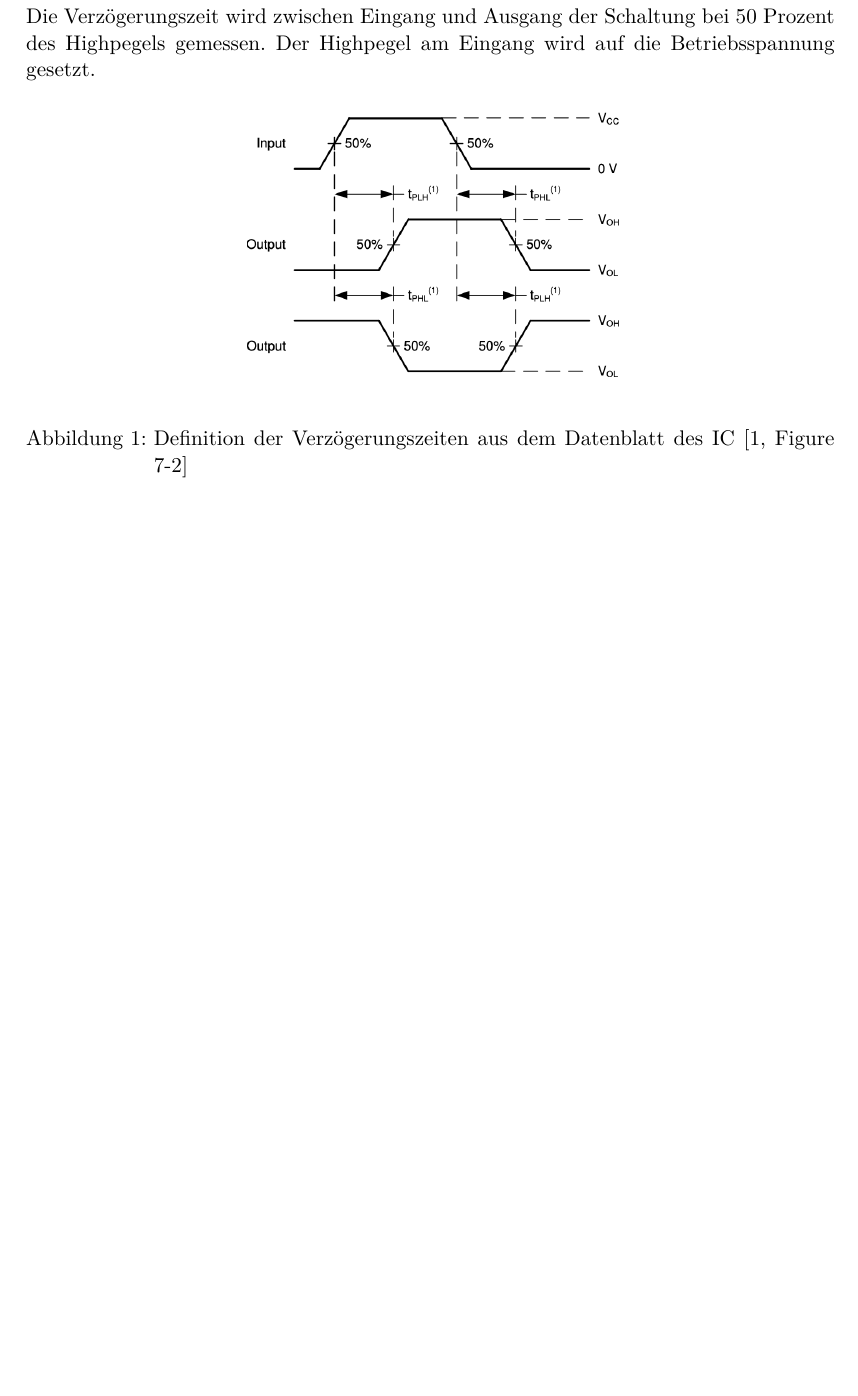
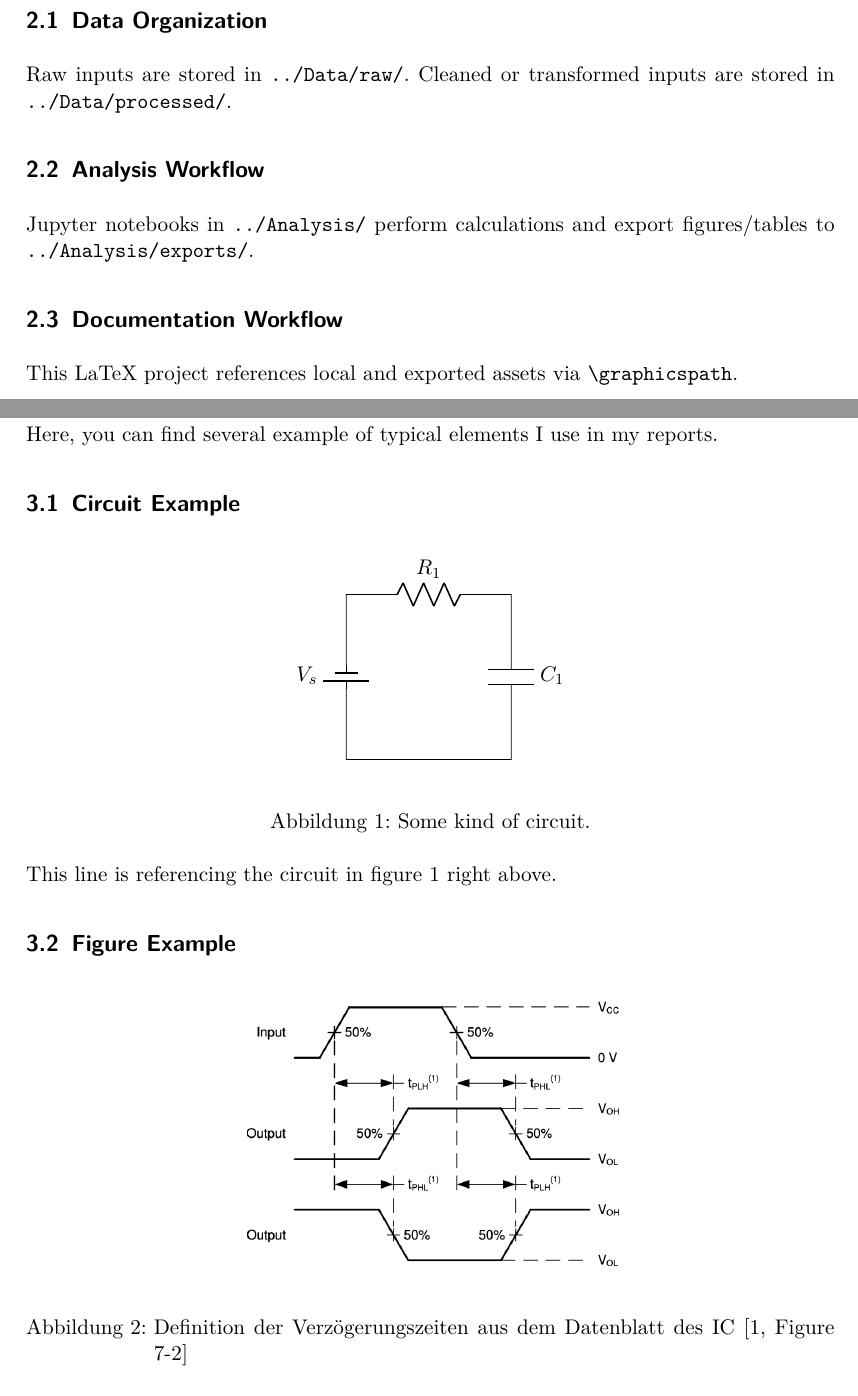
Before and after one commit to OtmarKirch/DocuWorkspace, a LaTeX paper (Documentation/main.tex, which reads Documentation/sections/03_00_examples.tex, Documentation/sections/03_01_circuit_example.tex, Documentation/sections/03_02_figure_example.tex): part of page 3 of 4 before the commit and two parts of pages 3 and 4 of 5 after it, the two joined at a grey line, cut at the place of the change, the shorter picture padded with empty space. Compiled offline with XeLaTeX.

Commit message:
Provide examples

```diff
--- a/Documentation/main.tex
+++ b/Documentation/main.tex
@@ -13,6 +13,7 @@
 \usepackage{xcolor}
 \definecolor{mygreen}{RGB}{34,139,34}
 \usepackage{amsmath}
+\usepackage{circuitikz}
 \usepackage[backend=biber,
 date=long,
 style=iso-numeric,
@@ -55,12 +54,4 @@ autolang=other,
 \include{sections/01_introduction.tex}
 
-\section{Messung der Verzögerungszeit}
-Die Verzögerungszeit wird zwischen Eingang und Ausgang der Schaltung bei 50 Prozent des Highpegels gemessen. Der Highpegel am Eingang wird auf die Betriebsspannung gesetzt.
+\include{sections/02_method.tex}
 
-\begin{figure}[!htb]
-\begin{center}
-\includegraphics[width=0.5\textwidth]{
-Verzoegerungszeit.png
-}
-\end{center}
-\caption{Definition der Verzögerungszeiten aus dem Datenblatt des IC \protect\cite[Figure 7-2]{SNx4HC00}}
--- /dev/null
+++ b/Documentation/sections/03_00_examples.tex
@@ -0,0 +1,3 @@
+\section{Examples}
+
+Here, you can find several example of typical elements I use in my reports.
--- /dev/null
+++ b/Documentation/sections/03_01_circuit_example.tex
@@ -0,0 +1,17 @@
+\subsection{Circuit Example}
+
+\begin{figure} [!htb]
+\begin{center}
+\begin{circuitikz}
+  \draw
+  (0,0) to[battery1, l=$V_s$] (0,3)
+        to[R, l=$R_1$] (3,3)
+        to[C, l=$C_1$] (3,0)
+        -- (0,0);
+\end{circuitikz}
+\end{center}
+\caption{Some kind of circuit.}
+\label{fig:circuit}
+\end{figure}
+
+This line is referencing the circuit in figure \ref{fig:circuit} right above.
--- /dev/null
+++ b/Documentation/sections/03_02_figure_example.tex
@@ -0,0 +1,9 @@
+\subsection{Figure Example}
+
+\begin{figure}[!htb] %alternatively [H] for forcing "here"
+\begin{center}
+\includegraphics[width=0.5\textwidth]{
+Verzoegerungszeit.png
+}
+\end{center}
+\caption{Definition der Verzögerungszeiten aus dem Datenblatt des IC \protect\cite[Figure 7-2]{SNx4HC00}}
```
Also changed, not shown: Documentation/sections/03_03_table.tex (added, +20 -0 lines), Documentation/main.tex (36 more changed lines), Documentation/sections/03_02_figure_example.tex (3 more changed lines).
